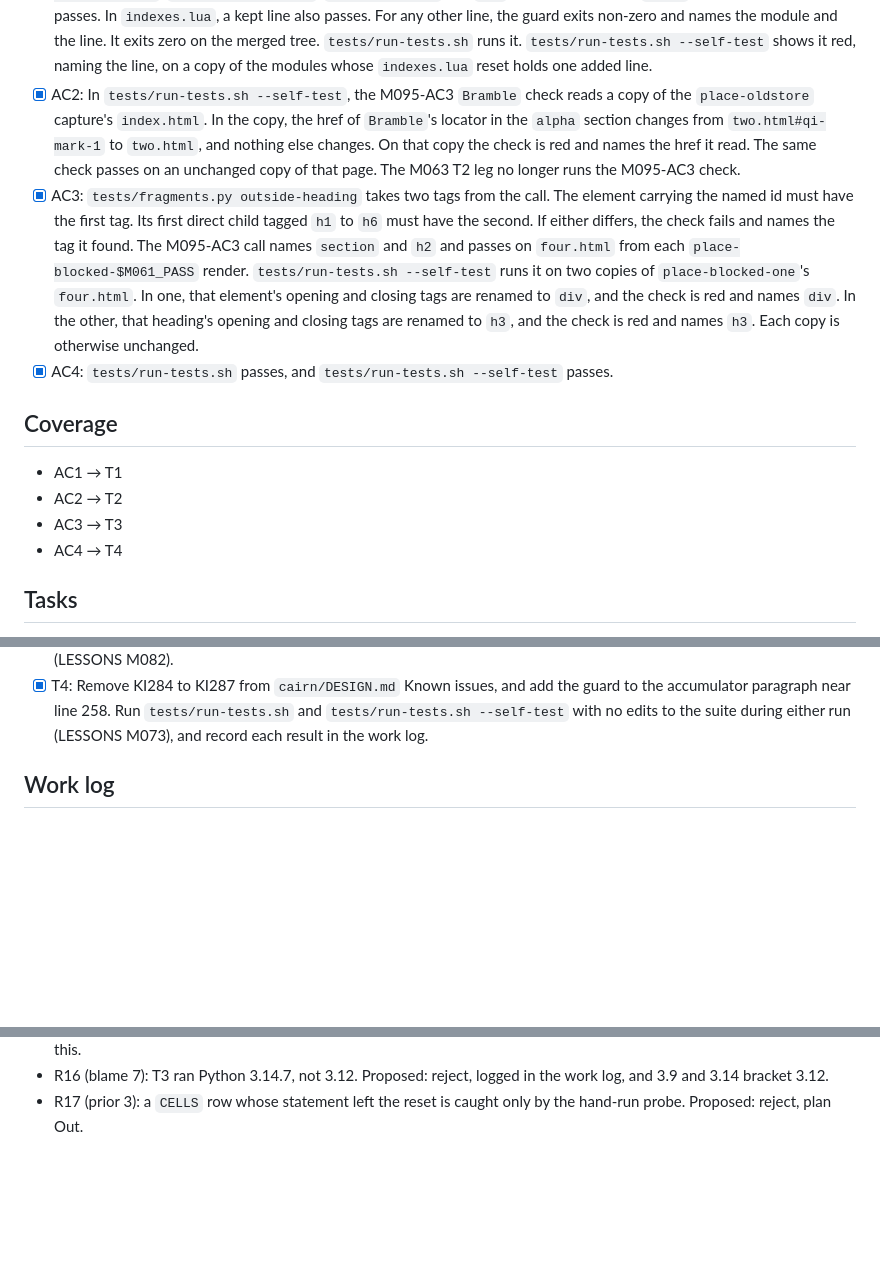
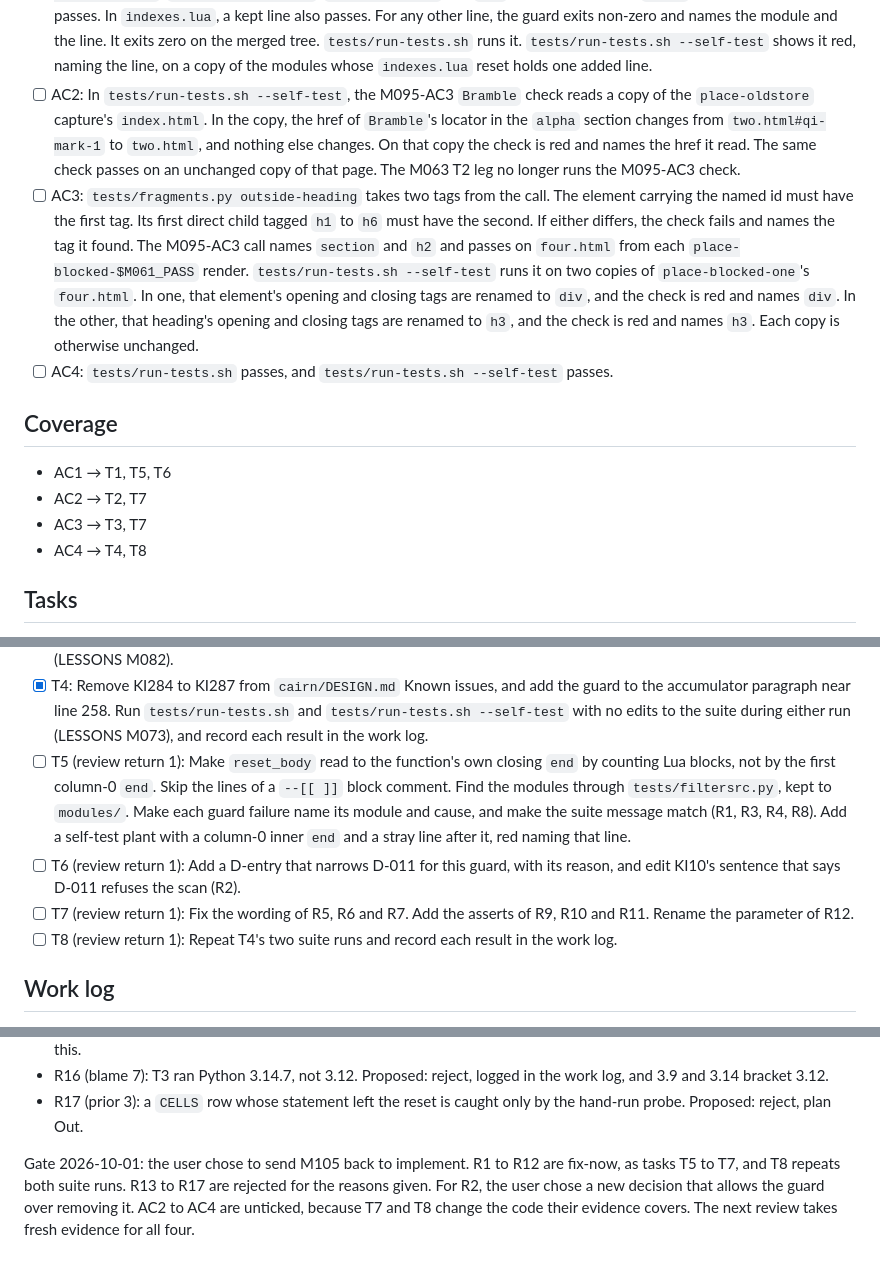
Before and after one commit to jmgirard/quarto-index, a Markdown page: cairn/milestones/M105-m095-check-gaps.md, 3 parts joined by grey strips. Drawn GitHub-style; blank space fills up the shorter version.

Commit message:
review M105: return 1 to in-progress (AC1 fails on a column-0 inner end); T5-T8 added

```diff
--- a/cairn/milestones/M105-m095-check-gaps.md
+++ b/cairn/milestones/M105-m095-check-gaps.md
@@ -56,14 +56,14 @@ probe's output instead of stating a count. The plan gate chose that form.
       on the merged tree. `tests/run-tests.sh` runs it.
       `tests/run-tests.sh --self-test` shows it red, naming the line, on a
       copy of the modules whose `indexes.lua` reset holds one added line.
-- [x] AC2: In `tests/run-tests.sh --self-test`, the M095-AC3 `Bramble` check
+- [ ] AC2: In `tests/run-tests.sh --self-test`, the M095-AC3 `Bramble` check
       reads a copy of the `place-oldstore` capture's `index.html`. In the
       copy, the href of `Bramble`'s locator in the `alpha` section changes
       from `two.html#qi-mark-1` to `two.html`, and nothing else changes. On
       that copy the check is red and names the href it read. The same check
       passes on an unchanged copy of that page. The M063 T2 leg no longer
       runs the M095-AC3 check.
-- [x] AC3: `tests/fragments.py outside-heading` takes two tags from the call.
+- [ ] AC3: `tests/fragments.py outside-heading` takes two tags from the call.
       The element carrying the named id must have the first tag. Its first
       direct child tagged `h1` to `h6` must have the second. If either
       differs, the check fails and names the tag it found. The M095-AC3 call
@@ -74,15 +74,15 @@ probe's output instead of stating a count. The plan gate chose that form.
       check is red and names `div`. In the other, that heading's opening and
       closing tags are renamed to `h3`, and the check is red and names `h3`.
       Each copy is otherwise unchanged.
-- [x] AC4: `tests/run-tests.sh` passes, and `tests/run-tests.sh --self-test`
+- [ ] AC4: `tests/run-tests.sh` passes, and `tests/run-tests.sh --self-test`
       passes.
 
 ## Coverage
 
-- AC1 → T1
-- AC2 → T2
-- AC3 → T3
-- AC4 → T4
+- AC1 → T1, T5, T6
+- AC2 → T2, T7
+- AC3 → T3, T7
+- AC4 → T4, T8
 
 ## Tasks
 
@@ -117,6 +117,20 @@ probe's output instead of stating a count. The plan gate chose that form.
       `tests/run-tests.sh` and `tests/run-tests.sh --self-test` with no
       edits to the suite during either run (LESSONS M073), and record each
       result in the work log.
+- [ ] T5 (review return 1): Make `reset_body` read to the function's own
+      closing `end` by counting Lua blocks, not by the first column-0 `end`.
+      Skip the lines of a `--[[ ]]` block comment. Find the modules through
+      `tests/filtersrc.py`, kept to `modules/`. Make each guard failure name
+      its module and cause, and make the suite message match (R1, R3, R4,
+      R8). Add a self-test plant with a column-0 inner `end` and a stray line
+      after it, red naming that line.
+- [ ] T6 (review return 1): Add a D-entry that narrows D-011 for this guard,
+      with its reason, and edit KI10's sentence that says D-011 refuses the
+      scan (R2).
+- [ ] T7 (review return 1): Fix the wording of R5, R6 and R7. Add the
+      asserts of R9, R10 and R11. Rename the parameter of R12.
+- [ ] T8 (review return 1): Repeat T4's two suite runs and record each
+      result in the work log.
 
 ## Work log
 
@@ -225,3 +241,10 @@ merge gate.
   in the work log, and 3.9 and 3.14 bracket 3.12.
 - R17 (prior 3): a `CELLS` row whose statement left the reset is caught only
   by the hand-run probe. Proposed: reject, plan Out.
+
+Gate 2026-10-01: the user chose to send M105 back to implement. R1 to R12
+are fix-now, as tasks T5 to T7, and T8 repeats both suite runs. R13 to R17
+are rejected for the reasons given. For R2, the user chose a new decision
+that allows the guard over removing it. AC2 to AC4 are unticked, because T7
+and T8 change the code their evidence covers. The next review takes fresh
+evidence for all four.
```
Also changed, not shown: other parts of cairn/milestones/M105-m095-check-gaps.md (+3 -1 lines), cairn/ROADMAP.md (+1 -1 lines).
